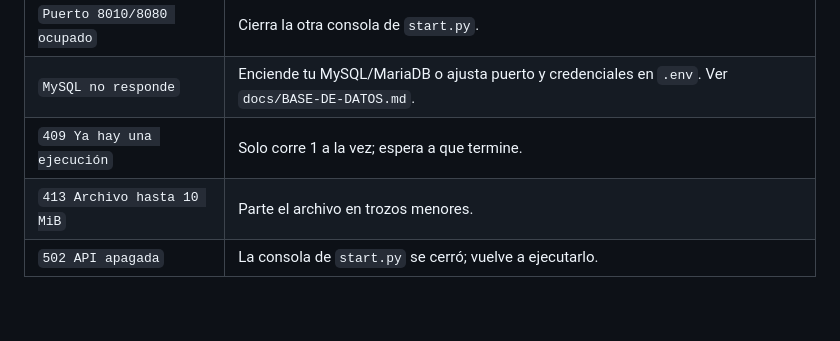
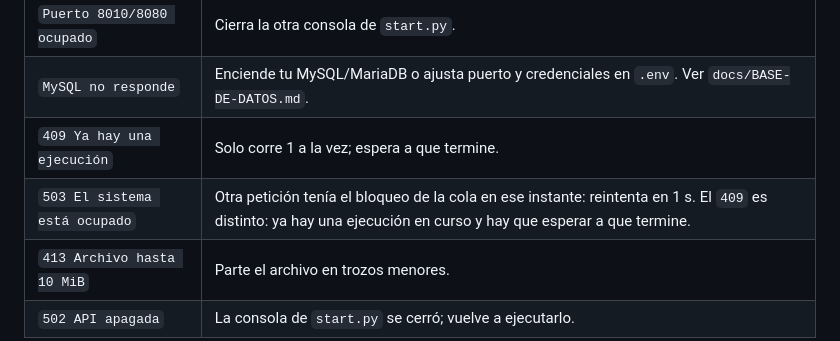
Before and after one commit to AlbertoContrerasE2005/G19X-UTSLRC-CACE-492-ACADEMIC, a Markdown page: README.md, the part around the change. GitHub-like rendering; blank space fills up the shorter version.

Commit message:
Documenta el 503 de sistema ocupado en problemas comunes

```diff
--- a/README.md
+++ b/README.md
@@ -265,5 +265,6 @@ docs/MEJORAS_FUTURAS.md    Backlog v1.1
 | `Puerto 8010/8080 ocupado` | Cierra la otra consola de `start.py`. |
 | `MySQL no responde` | Enciende tu MySQL/MariaDB o ajusta puerto y credenciales en `.env`. Ver `docs/BASE-DE-DATOS.md`. |
 | `409 Ya hay una ejecución` | Solo corre 1 a la vez; espera a que termine. |
+| `503 El sistema está ocupado` | Otra petición tenía el bloqueo de la cola en ese instante: reintenta en 1 s. El `409` es distinto: ya hay una ejecución en curso y hay que esperar a que termine. |
 | `413 Archivo hasta 10 MiB` | Parte el archivo en trozos menores. |
 | `502 API apagada` | La consola de `start.py` se cerró; vuelve a ejecutarlo. |
```
